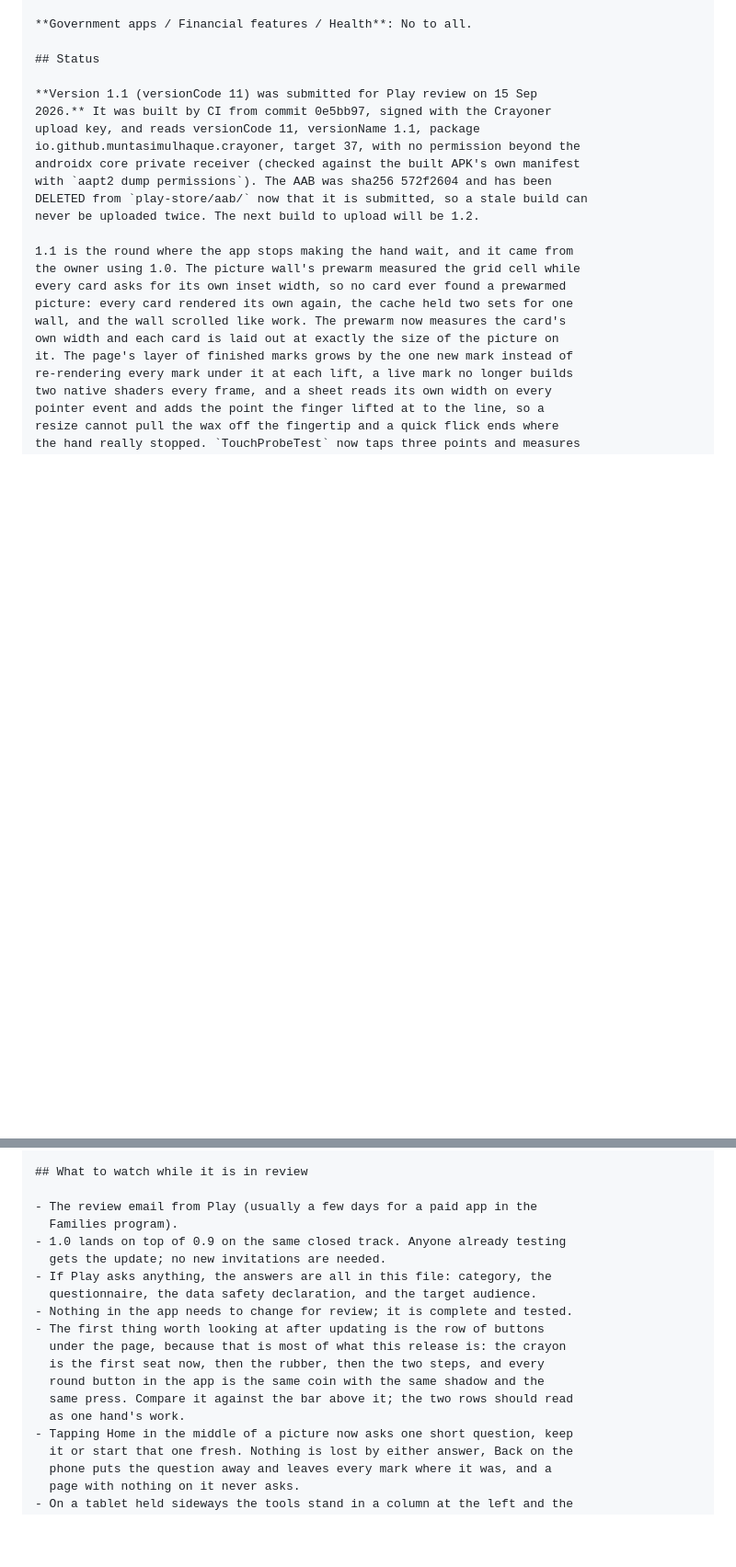
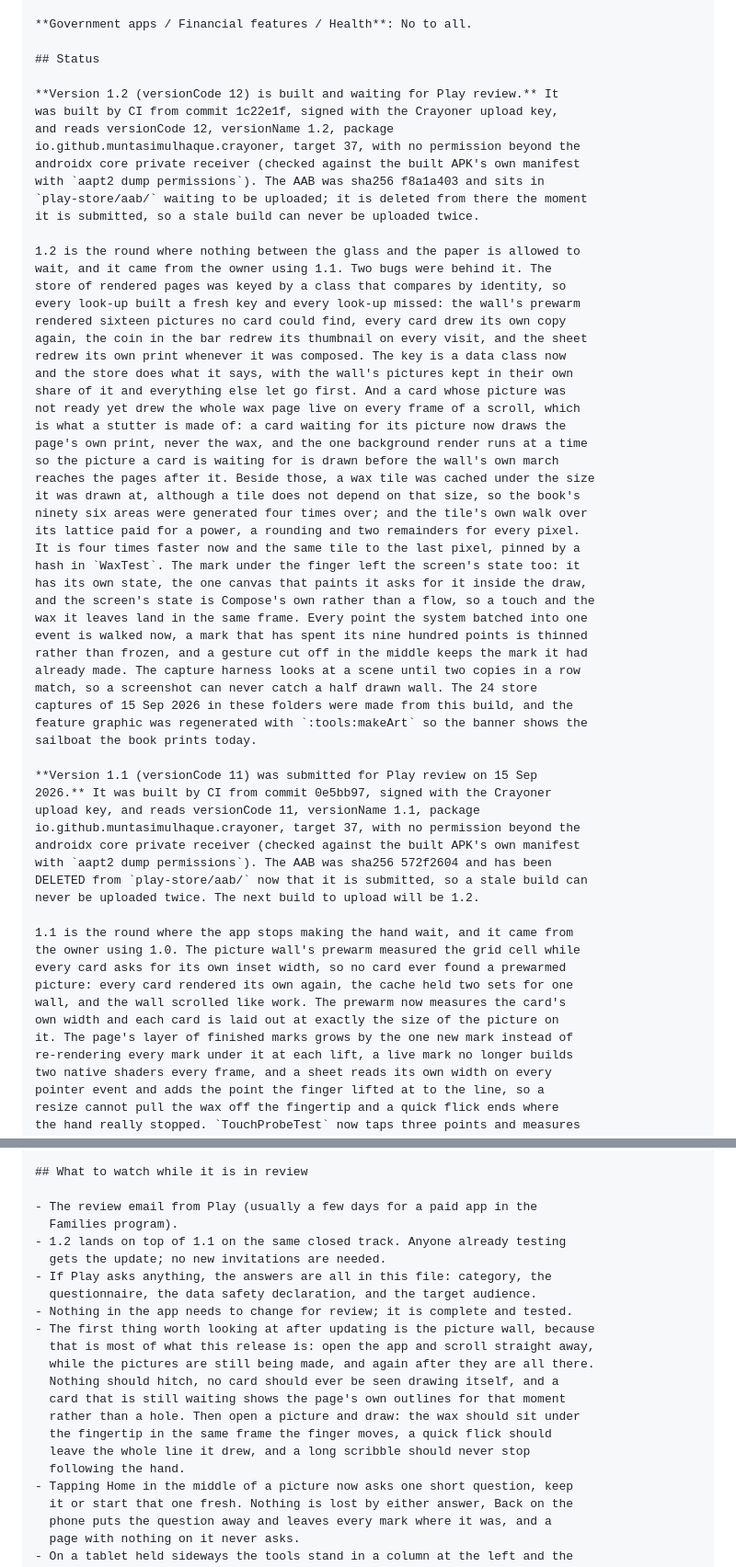
Before and after one commit to muntasimulhaque/crayoner, a Markdown page: play-store/play-store-submission-guide.md, 2 parts joined by grey strips. Shown at 92% size. Drawn GitHub-style; blank space fills up the shorter version.

Commit message:
The 1.2 status and its release notes, in the listing kit

```diff
--- a/play-store/play-store-submission-guide.md
+++ b/play-store/play-store-submission-guide.md
@@ -179,6 +179,45 @@ external links reachable by a child, no ads.
 **Government apps / Financial features / Health**: No to all.
 
 ## Status
+
+**Version 1.2 (versionCode 12) is built and waiting for Play review.** It
+was built by CI from commit 1c22e1f, signed with the Crayoner upload key,
+and reads versionCode 12, versionName 1.2, package
+io.github.muntasimulhaque.crayoner, target 37, with no permission beyond the
+androidx core private receiver (checked against the built APK's own manifest
+with `aapt2 dump permissions`). The AAB was sha256 f8a1a403 and sits in
+`play-store/aab/` waiting to be uploaded; it is deleted from there the moment
+it is submitted, so a stale build can never be uploaded twice.
+
+1.2 is the round where nothing between the glass and the paper is allowed to
+wait, and it came from the owner using 1.1. Two bugs were behind it. The
+store of rendered pages was keyed by a class that compares by identity, so
+every look-up built a fresh key and every look-up missed: the wall's prewarm
+rendered sixteen pictures no card could find, every card drew its own copy
+again, the coin in the bar redrew its thumbnail on every visit, and the sheet
+redrew its own print whenever it was composed. The key is a data class now
+and the store does what it says, with the wall's pictures kept in their own
+share of it and everything else let go first. And a card whose picture was
+not ready yet drew the whole wax page live on every frame of a scroll, which
+is what a stutter is made of: a card waiting for its picture now draws the
+page's own print, never the wax, and the one background render runs at a time
+so the picture a card is waiting for is drawn before the wall's own march
+reaches the pages after it. Beside those, a wax tile was cached under the size
+it was drawn at, although a tile does not depend on that size, so the book's
+ninety six areas were generated four times over; and the tile's own walk over
+its lattice paid for a power, a rounding and two remainders for every pixel.
+It is four times faster now and the same tile to the last pixel, pinned by a
+hash in `WaxTest`. The mark under the finger left the screen's state too: it
+has its own state, the one canvas that paints it asks for it inside the draw,
+and the screen's state is Compose's own rather than a flow, so a touch and the
+wax it leaves land in the same frame. Every point the system batched into one
+event is walked now, a mark that has spent its nine hundred points is thinned
+rather than frozen, and a gesture cut off in the middle keeps the mark it had
+already made. The capture harness looks at a scene until two copies in a row
+match, so a screenshot can never catch a half drawn wall. The 24 store
+captures of 15 Sep 2026 in these folders were made from this build, and the
+feature graphic was regenerated with `:tools:makeArt` so the banner shows the
+sailboat the book prints today.
 
 **Version 1.1 (versionCode 11) was submitted for Play review on 15 Sep
 2026.** It was built by CI from commit 0e5bb97, signed with the Crayoner
@@ -421,17 +460,20 @@ submitted, and 0.2 superseded it.
 
 - The review email from Play (usually a few days for a paid app in the
   Families program).
-- 1.0 lands on top of 0.9 on the same closed track. Anyone already testing
+- 1.2 lands on top of 1.1 on the same closed track. Anyone already testing
   gets the update; no new invitations are needed.
 - If Play asks anything, the answers are all in this file: category, the
   questionnaire, the data safety declaration, and the target audience.
 - Nothing in the app needs to change for review; it is complete and tested.
-- The first thing worth looking at after updating is the row of buttons
-  under the page, because that is most of what this release is: the crayon
-  is the first seat now, then the rubber, then the two steps, and every
-  round button in the app is the same coin with the same shadow and the
-  same press. Compare it against the bar above it; the two rows should read
-  as one hand's work.
+- The first thing worth looking at after updating is the picture wall, because
+  that is most of what this release is: open the app and scroll straight away,
+  while the pictures are still being made, and again after they are all there.
+  Nothing should hitch, no card should ever be seen drawing itself, and a
+  card that is still waiting shows the page's own outlines for that moment
+  rather than a hole. Then open a picture and draw: the wax should sit under
+  the fingertip in the same frame the finger moves, a quick flick should
+  leave the whole line it drew, and a long scribble should never stop
+  following the hand.
 - Tapping Home in the middle of a picture now asks one short question, keep
   it or start that one fresh. Nothing is lost by either answer, Back on the
   phone puts the question away and leaves every mark where it was, and a
```
Also changed, not shown: other parts of play-store/play-store-submission-guide.md (+8 -1 lines).
